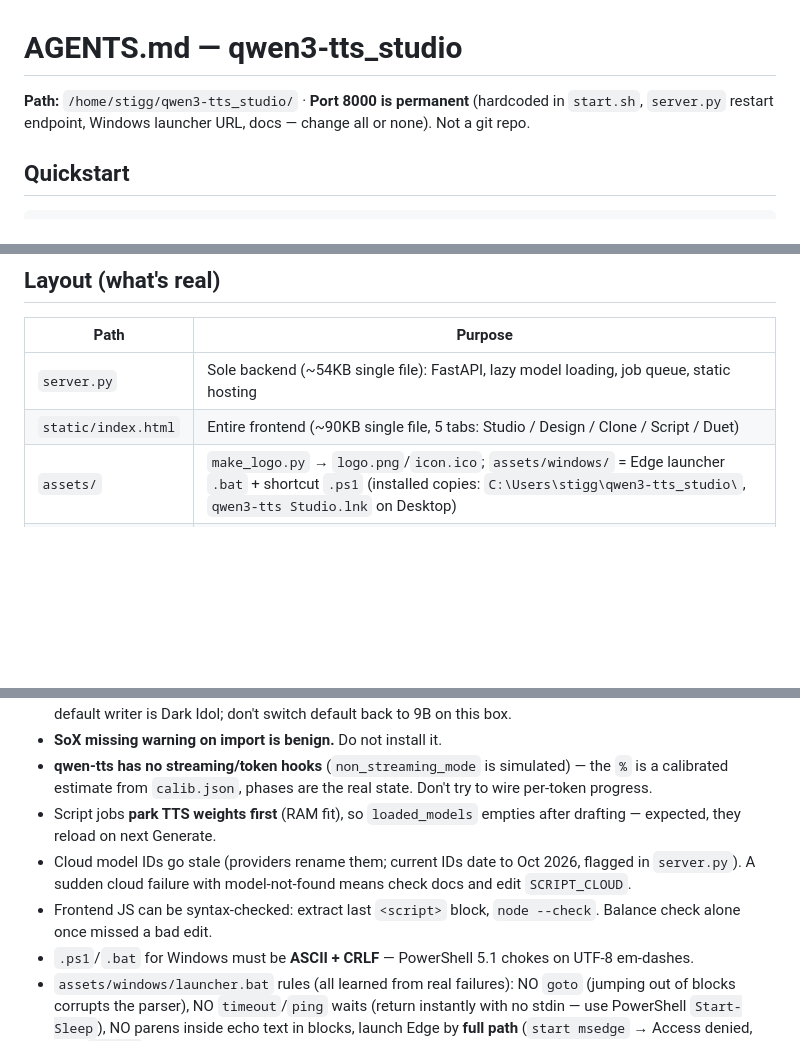
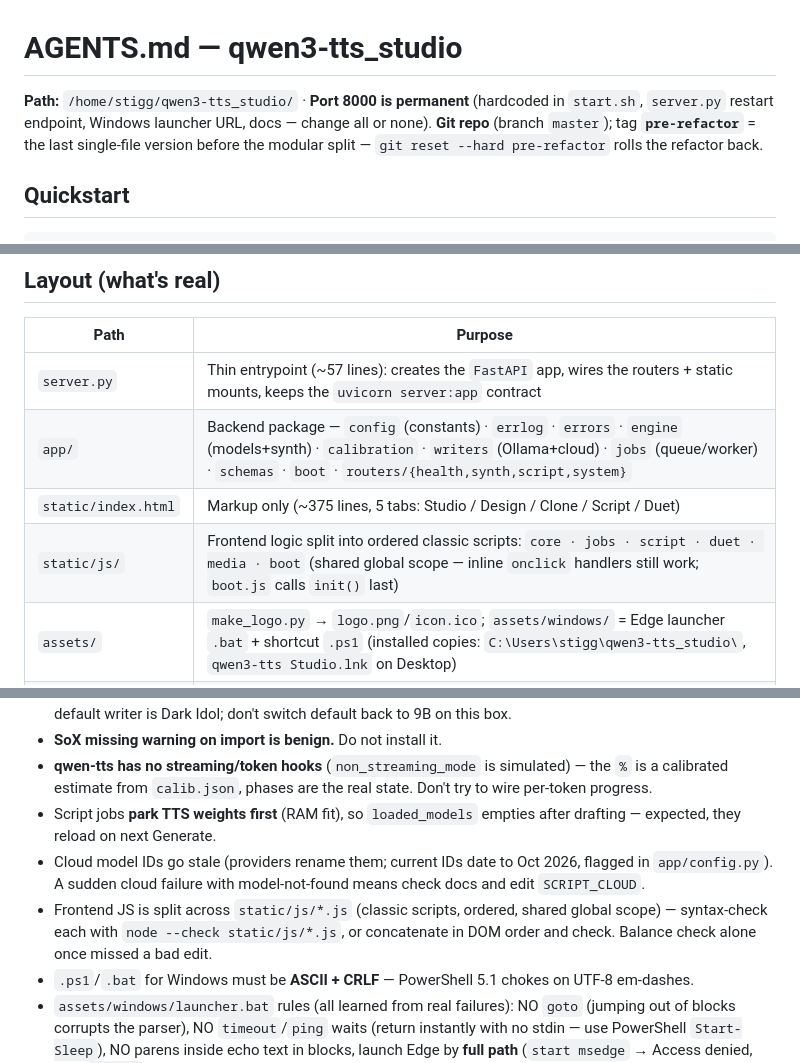
Before and after one commit to cq-engineering/qwen3-tts-studio, a Markdown page: AGENTS.md, 3 parts joined by grey strips. GitHub-like rendering; blank space fills up the shorter version.

```diff
--- a/AGENTS.md
+++ b/AGENTS.md
@@ -1,6 +1,6 @@
 # AGENTS.md — qwen3-tts_studio
 
-**Path:** `/home/stigg/qwen3-tts_studio/` · **Port 8000 is permanent** (hardcoded in `start.sh`, `server.py` restart endpoint, Windows launcher URL, docs — change all or none). Not a git repo.
+**Path:** `/home/stigg/qwen3-tts_studio/` · **Port 8000 is permanent** (hardcoded in `start.sh`, `server.py` restart endpoint, Windows launcher URL, docs — change all or none). **Git repo** (branch `master`); tag **`pre-refactor`** = the last single-file version before the modular split — `git reset --hard pre-refactor` rolls the refactor back.
 
 ## Quickstart
 
@@ -20,8 +20,10 @@ pip install torch torchaudio --index-url https://download.pytorch.org/whl/cpu
 
 | Path | Purpose |
 |---|---|
-| `server.py` | Sole backend (~54KB single file): FastAPI, lazy model loading, job queue, static hosting |
-| `static/index.html` | Entire frontend (~90KB single file, 5 tabs: Studio / Design / Clone / Script / Duet) |
+| `server.py` | Thin entrypoint (~57 lines): creates the `FastAPI` app, wires the routers + static mounts, keeps the `uvicorn server:app` contract |
+| `app/` | Backend package — `config` (constants) · `errlog` · `errors` · `engine` (models+synth) · `calibration` · `writers` (Ollama+cloud) · `jobs` (queue/worker) · `schemas` · `boot` · `routers/{health,synth,script,system}` |
+| `static/index.html` | Markup only (~375 lines, 5 tabs: Studio / Design / Clone / Script / Duet) |
+| `static/js/` | Frontend logic split into ordered classic scripts: `core · jobs · script · duet · media · boot` (shared global scope — inline `onclick` handlers still work; `boot.js` calls `init()` last) |
 | `assets/` | `make_logo.py` → `logo.png`/`icon.ico`; `assets/windows/` = Edge launcher `.bat` + shortcut `.ps1` (installed copies: `C:\Users\stigg\qwen3-tts_studio\`, `qwen3-tts Studio.lnk` on Desktop) |
 | Script writer backends | Local Ollama default (`SCRIPT_MODELS`, UI default `darkidol`) + optional cloud `SCRIPT_CLOUD` providers: **groq**, **gemini**, **grok** (xAI, OpenAI-compatible), **claude** (Anthropic Messages API, `x-api-key` + `anthropic-version` header). Cloud keys: `keys.json` (chmod 600, values never served) or `GROQ_API_KEY`/`GEMINI_API_KEY`/`XAI_API_KEY`/`ANTHROPIC_API_KEY` env. Cloud failures auto-fall-back to local Dark Idol. |
 | `outputs/` / `uploads/` | Served WAVs (`/outputs/*.wav`) / temp reference-audio uploads |
@@ -54,8 +56,8 @@ No tests, no lint, no CI in this project. Verify by hand: `curl /api/health`, su
 - **SoX missing warning on import is benign.** Do not install it.
 - **qwen-tts has no streaming/token hooks** (`non_streaming_mode` is simulated) — the `%` is a calibrated estimate from `calib.json`, phases are the real state. Don't try to wire per-token progress.
 - Script jobs **park TTS weights first** (RAM fit), so `loaded_models` empties after drafting — expected, they reload on next Generate.
-- Cloud model IDs go stale (providers rename them; current IDs date to Oct 2026, flagged in `server.py`). A sudden cloud failure with model-not-found means check docs and edit `SCRIPT_CLOUD`.
-- Frontend JS can be syntax-checked: extract last `<script>` block, `node --check`. Balance check alone once missed a bad edit.
+- Cloud model IDs go stale (providers rename them; current IDs date to Oct 2026, flagged in `app/config.py`). A sudden cloud failure with model-not-found means check docs and edit `SCRIPT_CLOUD`.
+- Frontend JS is split across `static/js/*.js` (classic scripts, ordered, shared global scope) — syntax-check each with `node --check static/js/*.js`, or concatenate in DOM order and check. Balance check alone once missed a bad edit.
 - `.ps1`/`.bat` for Windows must be **ASCII + CRLF** — PowerShell 5.1 chokes on UTF-8 em-dashes.
 - `assets/windows/launcher.bat` rules (all learned from real failures): NO `goto` (jumping out of blocks corrupts the parser), NO `timeout`/`ping` waits (return instantly with no stdin — use PowerShell `Start-Sleep`), NO parens inside echo text in blocks, launch Edge by **full path** (`start msedge` → Access denied, bare `msedge` unresolvable in scripts). Services run FOREGROUND in persistent consoles — never daemonize through one-shot `wsl.exe` calls, and never pass quoted compound commands to `wsl.exe` (quotes get stripped); ship a script file (`run-server-fg.sh`) and invoke it bare.
 - Empty `text` → instant 422 (Pydantic `min_length`); missing clone `ref_text` without x-vector → 400. Both surface in the status bar, no toast-only paths.
```
Also changed, not shown: other parts of AGENTS.md (+1 -1 lines), README.md (+22 -6 lines).
